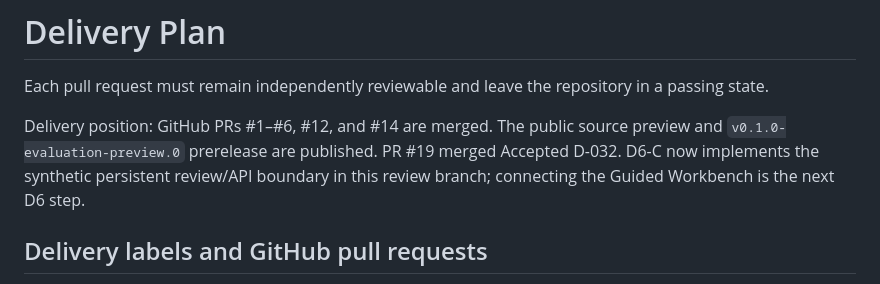
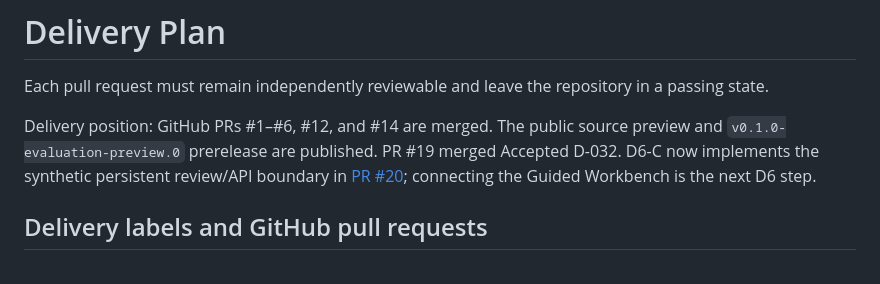
Before and after one commit to Mehtapozkan/fieldruntime-core, a Markdown page: PLAN.md, the part around the change. Drawn GitHub-style.

Commit message:
Link D6-C implementation review from status and delivery plan

```diff
--- a/PLAN.md
+++ b/PLAN.md
@@ -6,7 +6,8 @@ a passing state.
 Delivery position: GitHub PRs #1–#6, #12, and #14 are merged. The public source
 preview and `v0.1.0-evaluation-preview.0` prerelease are published. PR #19 merged
 Accepted D-032. D6-C now implements the synthetic persistent review/API boundary
-in this review branch; connecting the Guided Workbench is the next D6 step.
+in [PR #20](https://github.com/Mehtapozkan/fieldruntime-core/pull/20); connecting
+the Guided Workbench is the next D6 step.
 
 ## Delivery labels and GitHub pull requests
 
```
Also changed, not shown: STATUS.md (+1 -1 lines).
